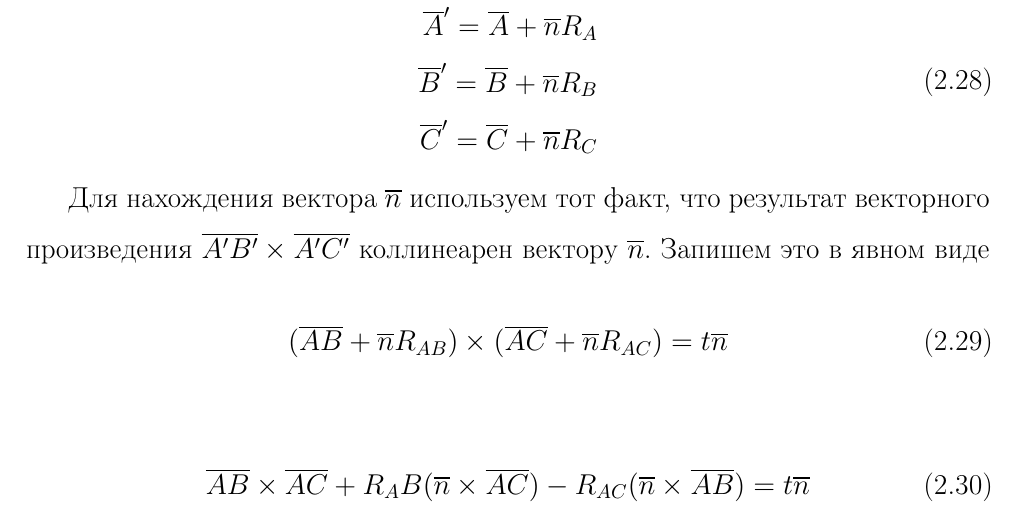
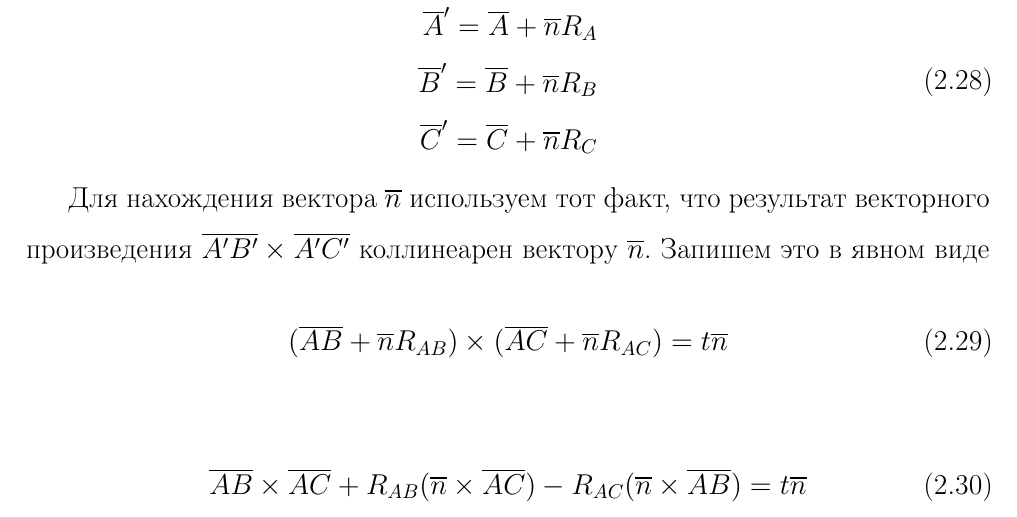
Before and after one commit to r-aax/phd, a LaTeX document (text/text_full.tex, which reads text/text_3dr.tex): part of page 69 of 321, cut so that both start at the same text. Compiled offline with pdfLaTeX.

Commit message:
misprint

```diff
--- a/text/text_3dr.tex
+++ b/text/text_3dr.tex
@@ -494,7 +494,7 @@ h_N = \frac{1}{|\mathscr{F}(N)|} \sum_{F \in \mathscr{F}(N)}{H_F}.
 \end{equation}
 
 \begin{equation}
-	\overline{AB} \times \overline{AC} + R_AB(\overline{n} \times \overline{AC}) - R_{AC}(\overline{n} \times \overline{AB}) = t \overline{n}
+	\overline{AB} \times \overline{AC} + R_{AB}(\overline{n} \times \overline{AC}) - R_{AC}(\overline{n} \times \overline{AB}) = t \overline{n}
 \end{equation}
 
 \begin{equation}\label{eqn:text_1_remesh_common_envelope_matr}
```
